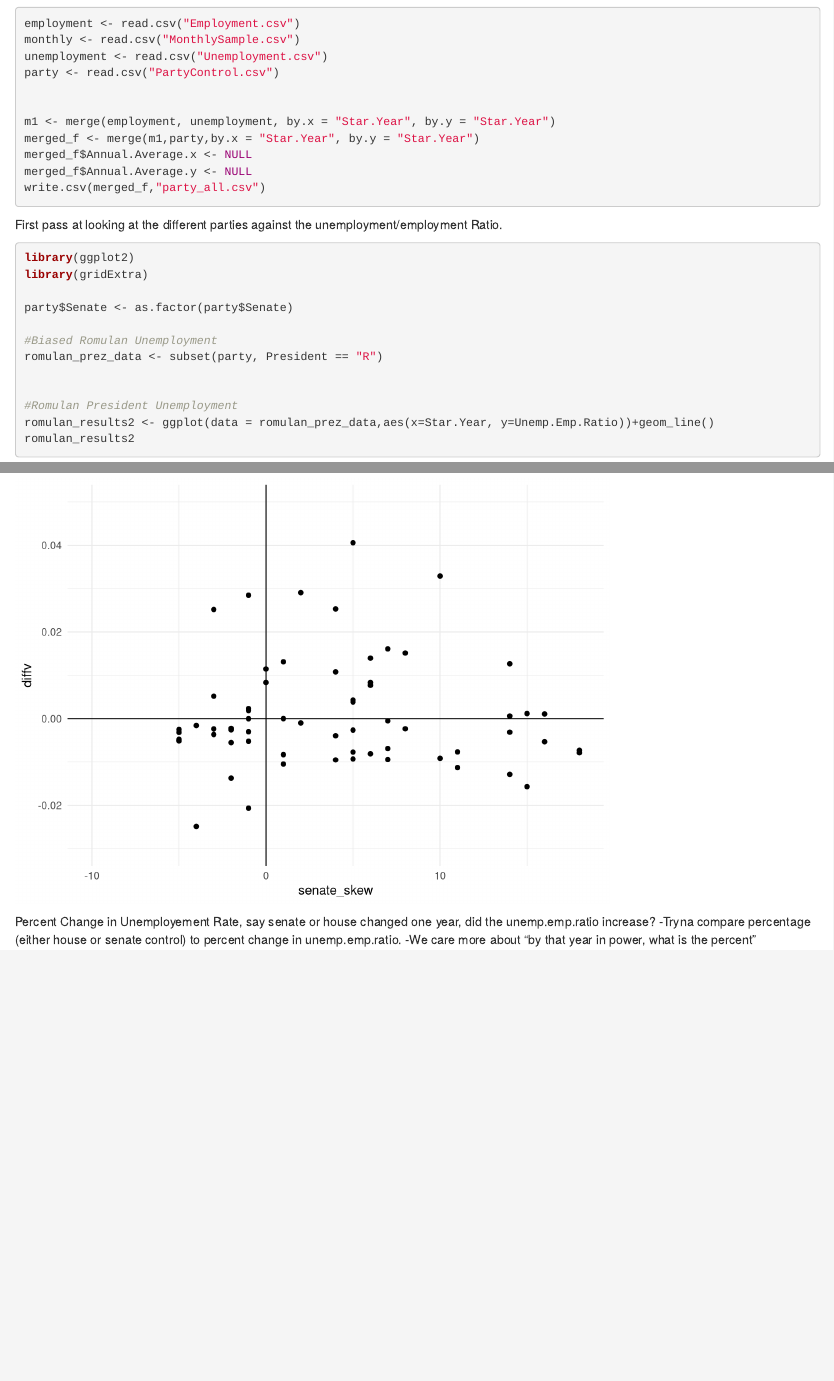
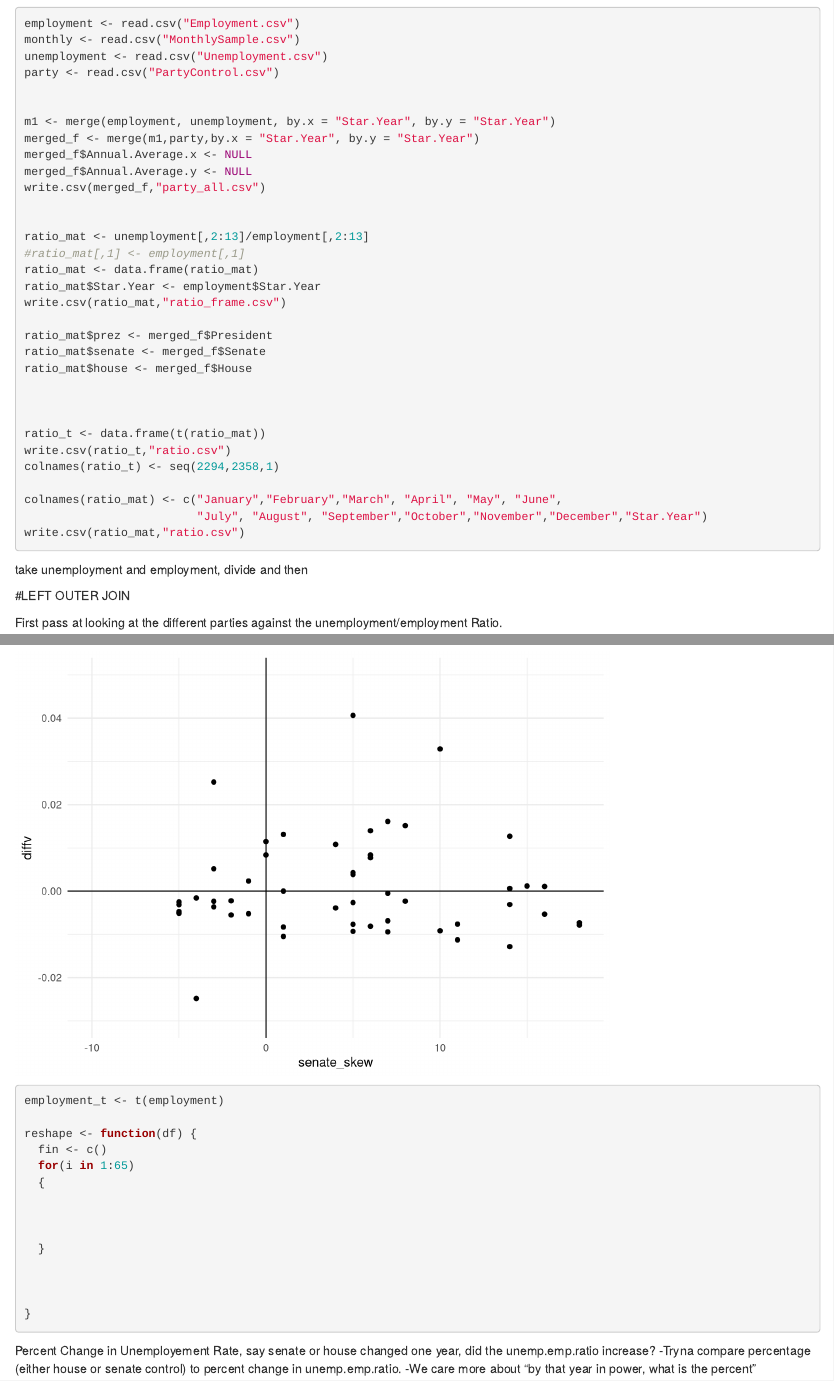
Before and after one commit to onewheeledadit/MidtermDViz, an R Markdown document (Midterm_project.Rmd): the page in a window 1100 px wide, from 120 px down, and a second part further down, joined at a grey line. Rendered offline with R 4.5, knitr and Pandoc, with nearby package versions.

Commit message:
Add files via upload
more filtering

````diff
--- a/Midterm_project.Rmd
+++ b/Midterm_project.Rmd
@@ -18,9 +18,33 @@ merged_f$Annual.Average.x <- NULL
 merged_f$Annual.Average.y <- NULL
 write.csv(merged_f,"party_all.csv")
 
+
+ratio_mat <- unemployment[,2:13]/employment[,2:13]
+#ratio_mat[,1] <- employment[,1]
+ratio_mat <- data.frame(ratio_mat)
+ratio_mat$Star.Year <- employment$Star.Year
+write.csv(ratio_mat,"ratio_frame.csv")
+
+ratio_mat$prez <- merged_f$President
+ratio_mat$senate <- merged_f$Senate
+ratio_mat$house <- merged_f$House
+
+
+
+ratio_t <- data.frame(t(ratio_mat))
+write.csv(ratio_t,"ratio.csv")
+colnames(ratio_t) <- seq(2294,2358,1)
+
+colnames(ratio_mat) <- c("January","February","March", "April", "May", "June",
+                         "July", "August", "September","October","November","December","Star.Year")
+write.csv(ratio_mat,"ratio.csv")
+
 ```
 
 
+take unemployment and employment, divide and then
+
+#LEFT OUTER JOIN
 
 First pass at looking at the different parties against the unemployment/employment Ratio.
 
@@ -157,3 +184,19 @@ p2
+employment_t <- t(employment)
+
+reshape <- function(df) {
+  fin <- c()
+  for(i in 1:65)
+  {
+
+
+
+  }
+
+
+
+}
+
+
 
 ```
 
````
Also changed, not shown: Midterm_project.Rmd (7 more changed lines).
